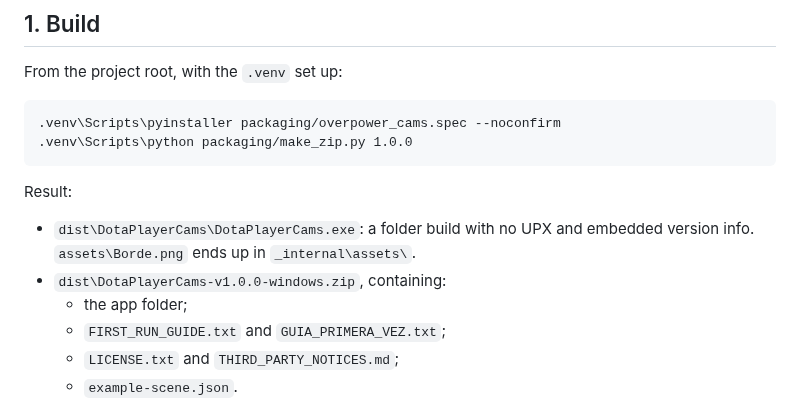
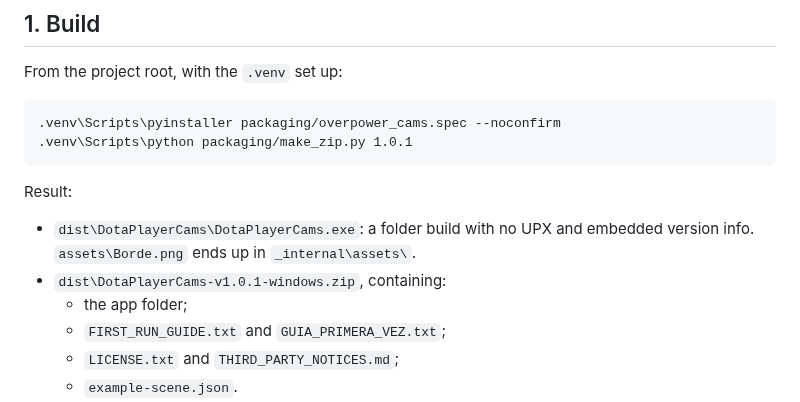
Before and after one commit to solqubit/dota2-obs-playercam, a Markdown page: packaging/RELEASING.md, the part around the change. Drawn GitHub-style.

````diff
--- a/packaging/RELEASING.md
+++ b/packaging/RELEASING.md
@@ -6,14 +6,14 @@ From the project root, with the `.venv` set up:
 
 ```
 .venv\Scripts\pyinstaller packaging/overpower_cams.spec --noconfirm
-.venv\Scripts\python packaging/make_zip.py 1.0.0
+.venv\Scripts\python packaging/make_zip.py 1.0.1
 ```
 
 Result:
 
 - `dist\DotaPlayerCams\DotaPlayerCams.exe`: a folder build with no UPX and embedded
   version info. `assets\Borde.png` ends up in `_internal\assets\`.
-- `dist\DotaPlayerCams-v1.0.0-windows.zip`, containing:
+- `dist\DotaPlayerCams-v1.0.1-windows.zip`, containing:
   - the app folder;
   - `FIRST_RUN_GUIDE.txt` and `GUIA_PRIMERA_VEZ.txt`;
   - `LICENSE.txt` and `THIRD_PARTY_NOTICES.md`;
````
Also changed, not shown: README.md (+4 -4 lines), docs/img/app.png, 5 other files.
